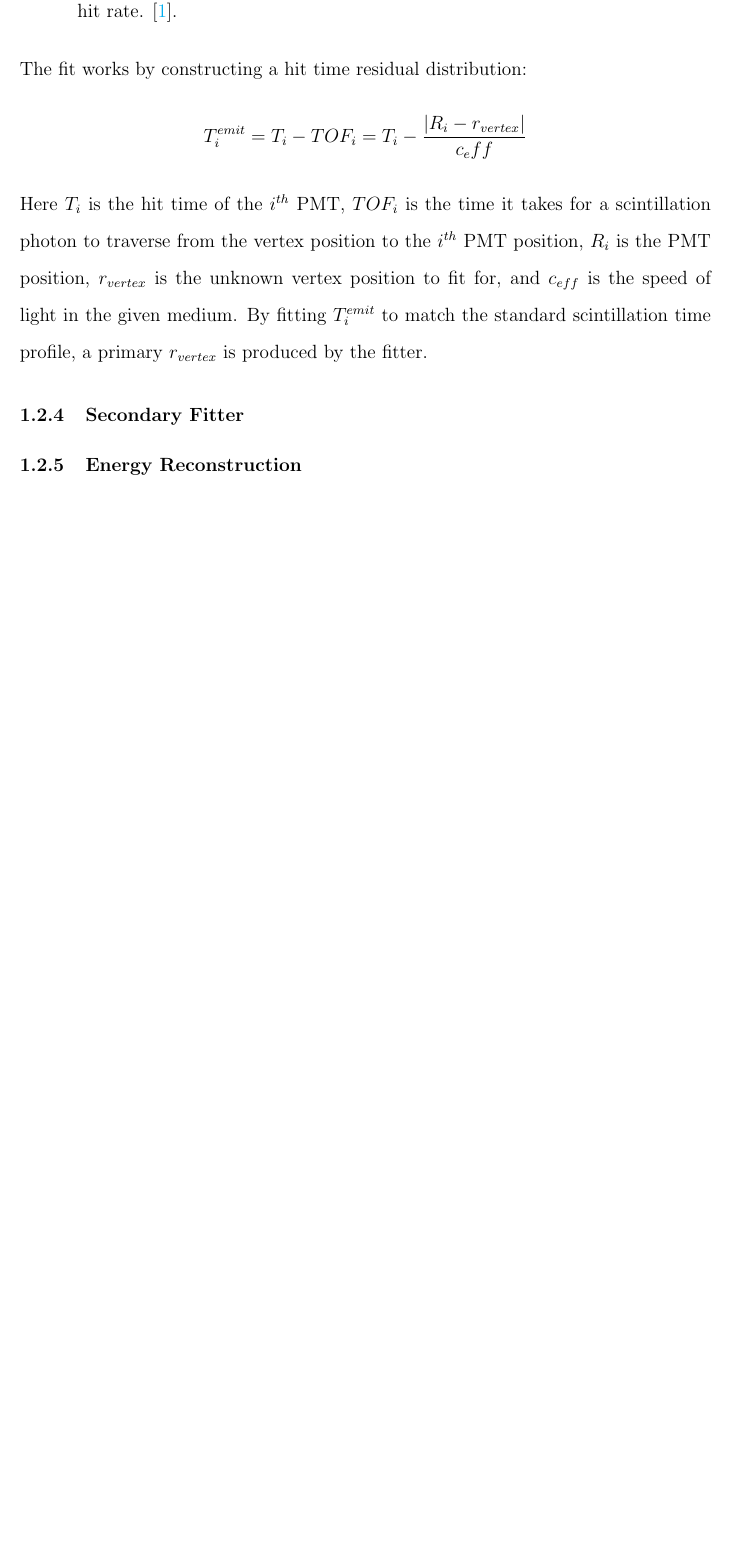
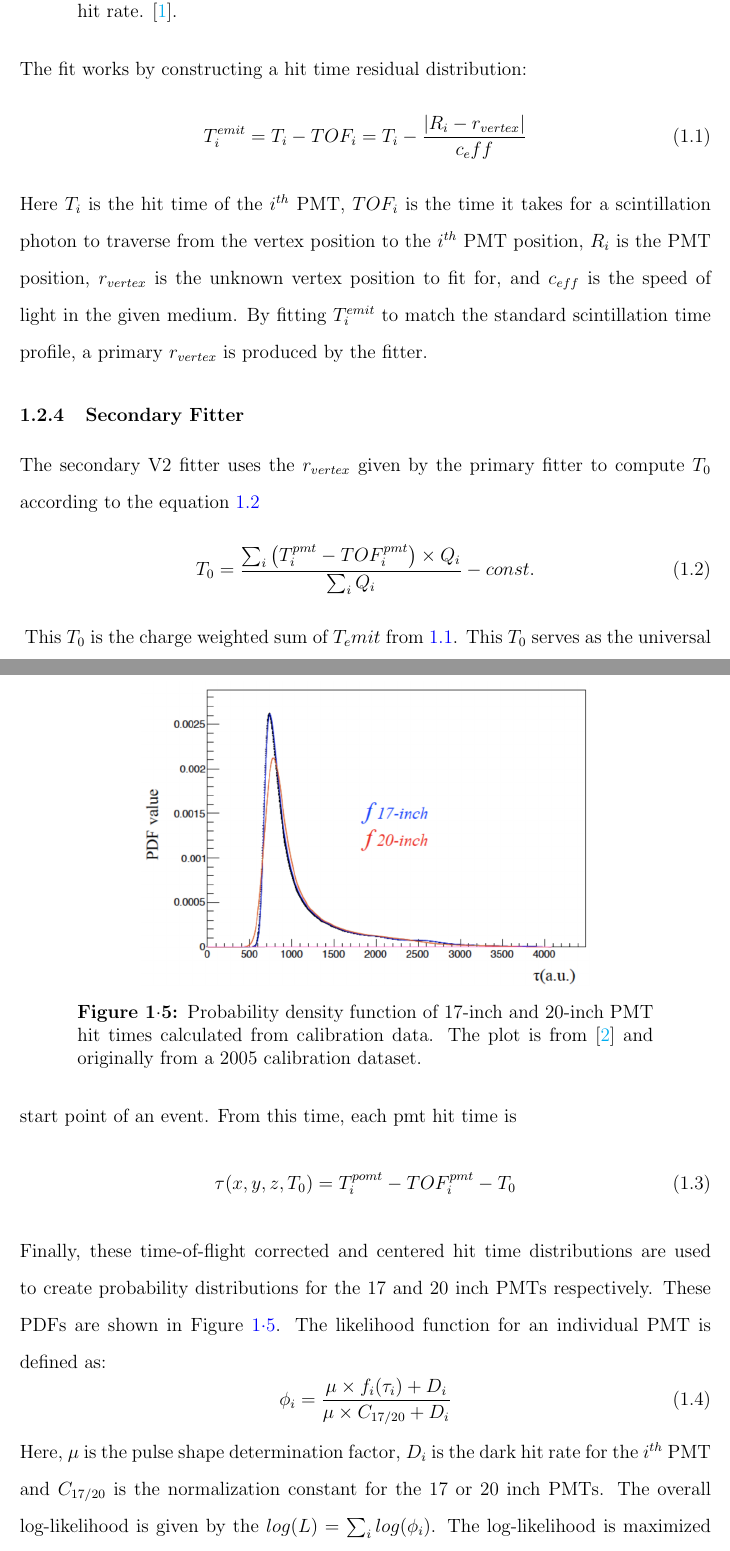
Before and after one commit to hsong7273/PHD_Thesis, a LaTeX thesis (working_chapter.tex, which reads 3_Chapter_KLZ_Simulation_and_Reconstruction/chapter_klz_simulation_and_reconstruction.tex): part of page 7 of 8 before the commit and two parts of pages 7 and 8 of 11 after it, the two joined at a grey line, cut so that both start at the same text, the shorter picture padded with empty space. Compiled offline with pdfLaTeX.

Commit message:
finished vertex reco, started e reco

```diff
--- a/3_Chapter_KLZ_Simulation_and_Reconstruction/chapter_klz_simulation_and_reconstruction.tex
+++ b/3_Chapter_KLZ_Simulation_and_Reconstruction/chapter_klz_simulation_and_reconstruction.tex
@@ -96,6 +96,30 @@ Thermal fluctuations can emit electrons off the photocathode leading to a PMT hi
 
 \subsection{Primary Vertex Fitter}
 The primary vertex fitter provides a rough estimate of a scintillating event's location. This estimate serves as the input to a more thorough, but complex secondary fitter. The fit works by constructing a hit time residual distribution:
-\[T_{i}^{emit}=T_i-TOF_i = T_i - \frac{\left|R_i-r_{vertex}\right|}{c_eff}\]
+\begin{equation}
+	T_{i}^{emit}=T_i-TOF_i = T_i - \frac{\left|R_i-r_{vertex}\right|}{c_eff}
+	\label{eq:prim_vertex}
+\end{equation}
 Here $T_i$ is the hit time of the $i^{th}$ PMT, $TOF_i$ is the time it takes for a scintillation photon to traverse from the vertex position to the $i^{th}$ PMT position, $R_i$ is the PMT position, $r_{vertex}$ is the unknown vertex position to fit for, and $c_{eff}$ is the speed of light in the given medium. By fitting $T_i^{emit}$ to match the standard scintillation time profile, a primary $r_{vertex}$ is produced by the fitter.
+
 \subsection{Secondary Fitter}
+The secondary V2 fitter uses the $r_{vertex}$ given by the primary fitter to compute $T_0$ according to the equation \ref{eq:sec_v2}
+\begin{equation}
+	T_0 = \frac{\sum_i \left(T_i^{pmt}-TOF^{pmt}_i\right)\times Q_i}{\sum_iQ_i}- const.
+	\label{eq:sec_v2}
+\end{equation}
+\begin{figure}[htb]
+	\centering
+	\includegraphics[scale=0.4]{pmt_dist.png}
+	\caption{Probability density function of 17-inch and 20-inch PMT hit times calculated from calibration data. The plot is from \cite{ozaki_phd} and originally from a 2005 calibration dataset.}
+	\label{fig:pmt_pdfs}
+\end{figure}
+This $T_0$ is the charge weighted sum of $T_emit$ from \ref{eq:prim_vertex}. This $T_0$ serves as the universal start point of an event. From this time, each pmt hit time is
+\begin{equation}
+	\tau(x,y,z,T_0) = T^{pomt}_i-TOF_i^{pmt}-T_0
+\end{equation}
+Finally, these time-of-flight corrected and centered hit time distributions are used to create probability distributions for the 17 and 20 inch PMTs respectively. These PDFs are shown in Figure \ref{fig:pmt_pdfs}. The likelihood function for an individual PMT is defined as:
+\begin{equation}
+	\phi_i =\frac{\mu\times f_i(\tau_i)+D_i}{\mu\times C_{17/20}+D_i}
+\end{equation}
+Here, $\mu$ is the pulse shape determination factor, $D_i$ is the dark hit rate for the $i^{th}$ PMT and $C_{17/20}$ is the normalization constant for the 17 or 20 inch PMTs. The overall log-likelihood is given by the $log(L)=\sum_ilog(\phi_i)$. The log-likelihood is maximized by the Newton-Raphson method, in which the $x,y,z,T_0$ are adjusted to the best-fit values, giving us the V2 reconstructed vertex.
```
Also changed, not shown: 3_Chapter_KLZ_Simulation_and_Reconstruction/Figures/pmt_dist.png (added), working_chapter (DESKTOP-LE7HFDS's conflicted copy 2025-08-09 1).pdf (added), working_chapter (DESKTOP-LE7HFDS's conflicted copy 2025-08-09 2).pdf (added), working_chapter (DESKTOP-LE7HFDS's conflicted copy 2025-08-09).pdf (added), working_chapter (HSDesktop's conflicted copy 2025-08-09 1).pdf (added), working_chapter (HSDesktop's conflicted copy 2025-08-09 2).pdf (added), working_chapter (HSDesktop's conflicted copy 2025-08-09 3).pdf (added), working_chapter (HSDesktop's conflicted copy 2025-08-09 4).pdf (added), working_chapter (HSDesktop's conflicted copy 2025-08-09 5).pdf (added), working_chapter (HSDesktop's conflicted copy 2025-08-09 6).pdf (added), working_chapter (HSDesktop's conflicted copy 2025-08-09 7).pdf (added), working_chapter (HSDesktop's conflicted copy 2025-08-09).pdf (added), 3_Chapter_KLZ_Simulation_and_Reconstruction/chapter_klz_simulation_and_reconstruction.tex (27 more changed lines), 10 other files.
